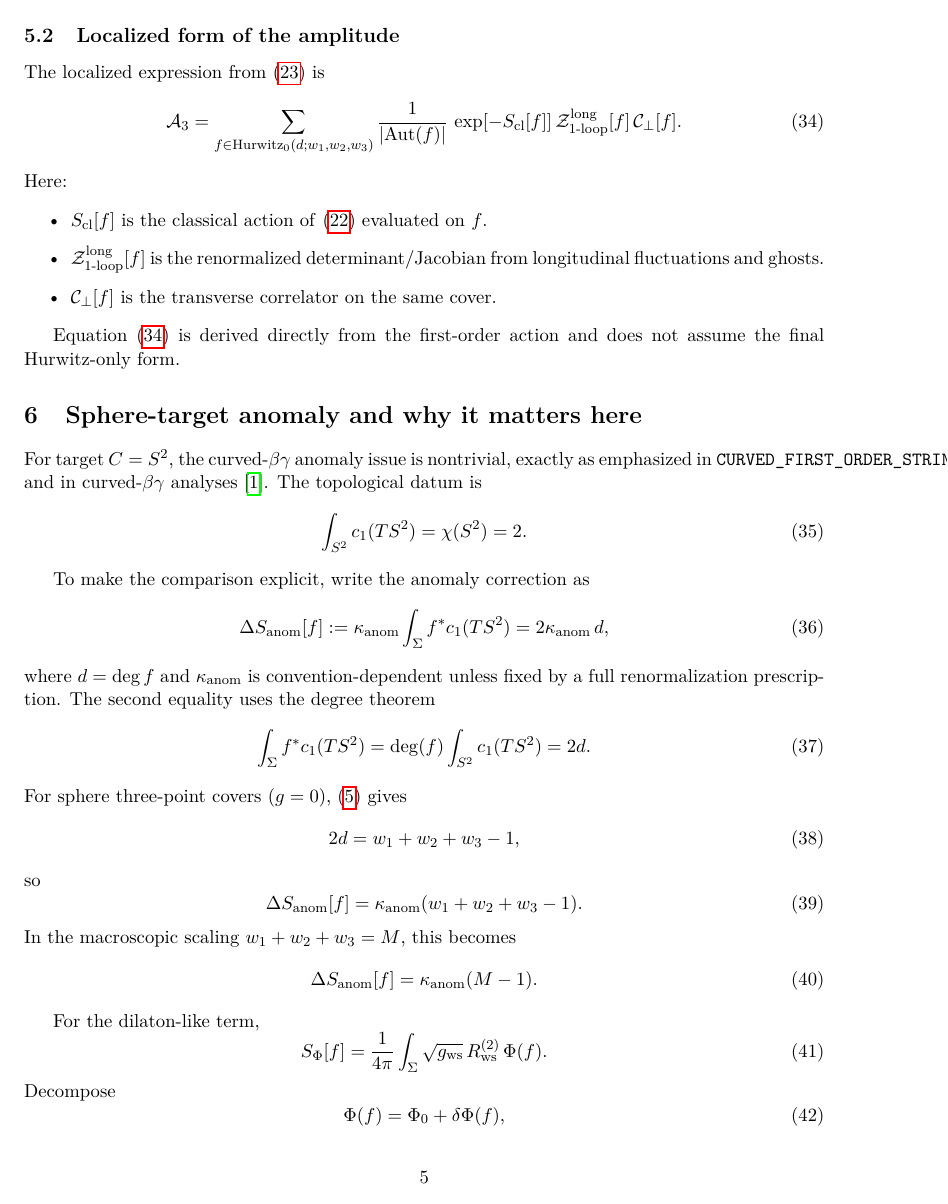
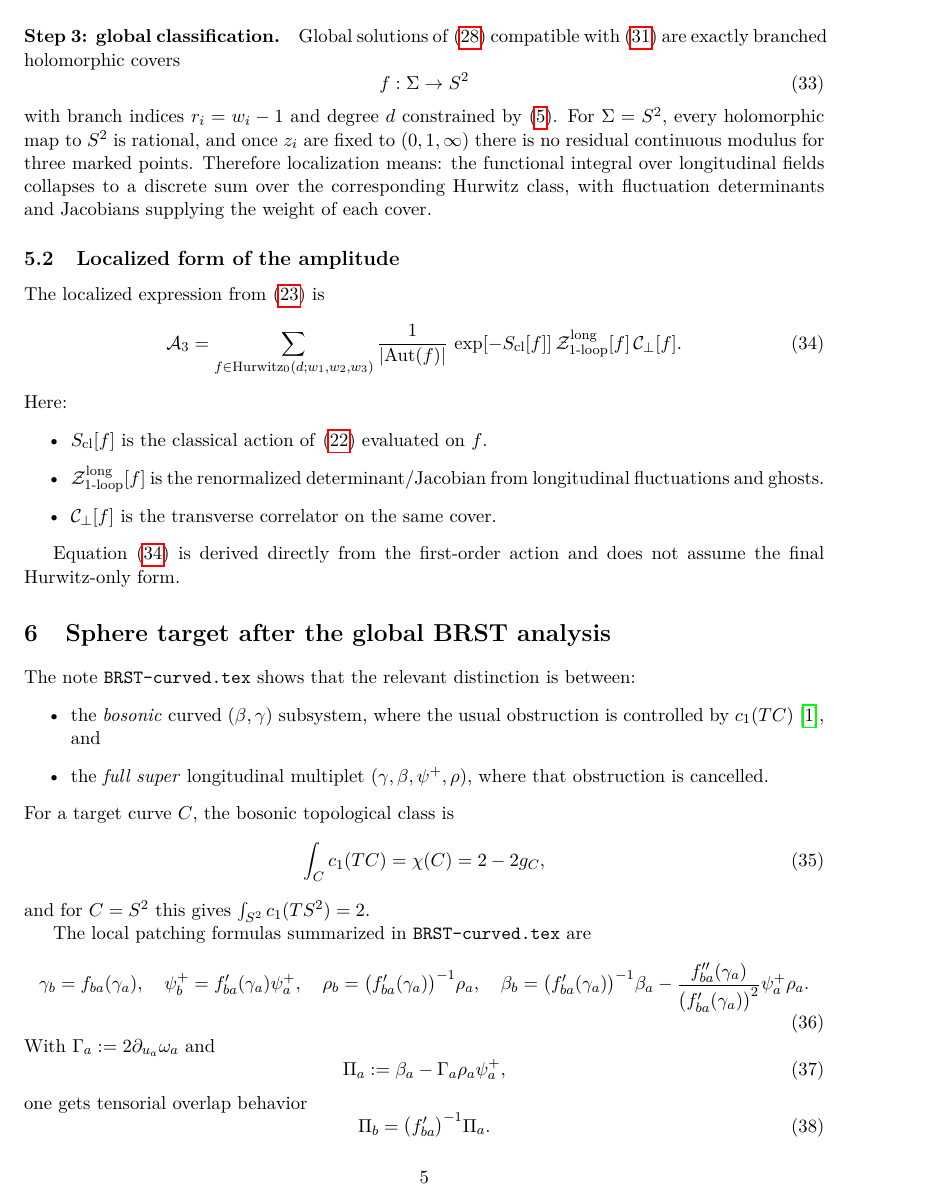
Before and after one commit to jscheinpflug/NCOS, a LaTeX document (1overN/SYMMETRIC_ORBIFOLD_JOIN_SPLIT_1overN.tex): page 5 of 8 before the commit and page 5 of 9 after it. Compiled offline with pdfLaTeX.

Commit message:
1/N update

```diff
--- a/1overN/SYMMETRIC_ORBIFOLD_JOIN_SPLIT_1overN.tex
+++ b/1overN/SYMMETRIC_ORBIFOLD_JOIN_SPLIT_1overN.tex
@@ -347,15 +348,26 @@ Here:
 
 Equation \eqref{eq:A3-localized} is derived directly from the first-order action and does not assume the final Hurwitz-only form.
 
-\section{Sphere-target anomaly and why it matters here}
-For target $C=S^2$, the curved-$\beta\gamma$ anomaly issue is nontrivial, exactly as emphasized in \texttt{CURVED\_FIRST\_ORDER\_STRING.tex} and in curved-$\beta\gamma$ analyses \cite{nekrasov2005curvedbetagammasystems}. The topological datum is
+\section{Sphere target after the global BRST analysis}
+The note \texttt{BRST-curved.tex} shows that the relevant distinction is between:
+\begin{itemize}
+\item the \emph{bosonic} curved $(\beta,\gamma)$ subsystem, where the usual obstruction is controlled by $c_1(TC)$ \cite{nekrasov2005curvedbetagammasystems}, and
+\item the \emph{full super} longitudinal multiplet $(\gamma,\beta,\psi^+,\rho)$, where that obstruction is cancelled.
+\end{itemize}
+For a target curve $C$, the bosonic topological class is
 \begin{equation}\label{eq:c1-s2}
-\int_{S^2} c_1(TS^2)=\chi(S^2)=2.
+\int_C c_1(TC)=\chi(C)=2-2g_C,
 \end{equation}
+and for $C=S^2$ this gives $\int_{S^2}c_1(TS^2)=2$.
 
-To make the comparison explicit, write the anomaly correction as
-\begin{equation}\label{eq:DeltaSanom-def}
-\Delta S_{\mathrm{anom}}[f]
-:=
-\kappa_{\mathrm{anom}}
-\int_\Sigma f^*c_1(TS^2)
+The local patching formulas summarized in \texttt{BRST-curved.tex} are
+\begin{equation}\label{eq:super-patching-summary}
+\gamma_b=f_{ba}(\gamma_a),\quad
+\psi_b^+=f'_{ba}(\gamma_a)\psi_a^+,\quad
+\rho_b=\bigl(f'_{ba}(\gamma_a)\bigr)^{-1}\rho_a,\quad
+\beta_b=\bigl(f'_{ba}(\gamma_a)\bigr)^{-1}\beta_a-\frac{f''_{ba}(\gamma_a)}{\bigl(f'_{ba}(\gamma_a)\bigr)^2}\psi_a^+\rho_a.
+\end{equation}
+With $\Gamma_a:=2\partial_{u_a}\omega_a$ and
+\begin{equation}
+\Pi_a:=\beta_a-\Gamma_a\rho_a\psi_a^+,
+\end{equation}
@@ -362,2 +385 @@ To make the comparison explicit, write the anomaly correction as
 =
-2\kappa_{\mathrm{anom}}\,d,
@@ -364,29 +389,5 @@ To make the comparison explicit, write the anomaly correction as
 \end{equation}
-where $d=\deg f$ and $\kappa_{\mathrm{anom}}$ is convention-dependent unless fixed by a full renormalization prescription.
-The second equality uses the degree theorem
-\begin{equation}
-\int_\Sigma f^*c_1(TS^2)
-=
-\deg(f)\int_{S^2}c_1(TS^2)
-=
-2d.
-\end{equation}
-For sphere three-point covers ($g=0$), \eqref{eq:RH} gives
-\begin{equation}
-2d=w_1+w_2+w_3-1,
-\end{equation}
-so
-\begin{equation}
-\Delta S_{\mathrm{anom}}[f]
-=
-\kappa_{\mathrm{anom}}(w_1+w_2+w_3-1).
-\end{equation}
-In the macroscopic scaling $w_1+w_2+w_3=M$, this becomes
-\begin{equation}
-\Delta S_{\mathrm{anom}}[f]
-=
-\kappa_{\mathrm{anom}}(M-1).
-\end{equation}
+These are the flat-form local operators, now shown to patch globally on a curve. Quantum mechanically, \texttt{BRST-curved.tex} further argues that the bosonic determinant line is cancelled by the fermionic partner determinant line, consistent with the chiral-de-Rham perspective \cite{msv1999chiralderham,benzvi2008supersymmetrycdr}. Therefore, for the \emph{full} super longitudinal multiplet, there is no residual curved-$(\beta,\gamma)$ anomaly factor to insert in the amplitude.
 
 For the dilaton-like term,
 \begin{equation}\label{eq:dilaton-term}
```
Also changed, not shown: refs.bib (+29 -0 lines), 1overN/SYMMETRIC_ORBIFOLD_JOIN_SPLIT_1overN.tex (54 more changed lines).
